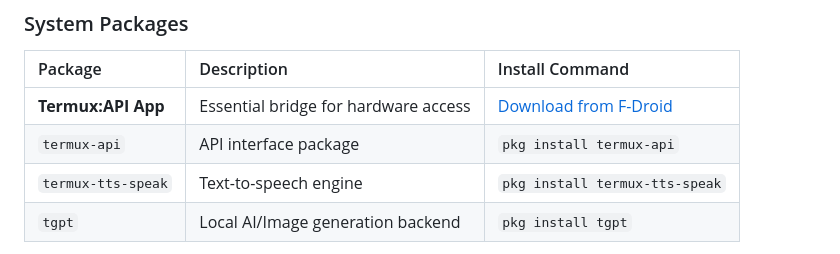
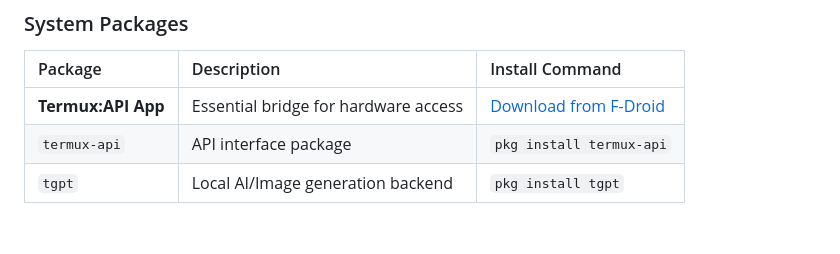
Before and after one commit to Anon4You/AndroMate, a Markdown page: README.md, the part around the change. Drawn GitHub-style; blank space fills up the shorter version.

Commit message:
Update README to remove termux-tts-speak entry
Removed `termux-tts-speak` from the installation commands list in README.

```diff
--- a/README.md
+++ b/README.md
@@ -78,7 +78,6 @@ Ensure the following dependencies are installed in your Termux environment.
 | :--- | :--- | :--- |
 | **Termux:API App** | Essential bridge for hardware access | [Download from F-Droid](https://f-droid.org/packages/com.termux.api/) |
 | `termux-api` | API interface package | `pkg install termux-api` |
-| `termux-tts-speak` | Text-to-speech engine | `pkg install termux-tts-speak` |
 | `tgpt` | Local AI/Image generation backend | `pkg install tgpt` |
 
 > **Note:** `ffmpeg` and `flac` are no longer required as the voice system now uses native Termux speech recognition.
```
